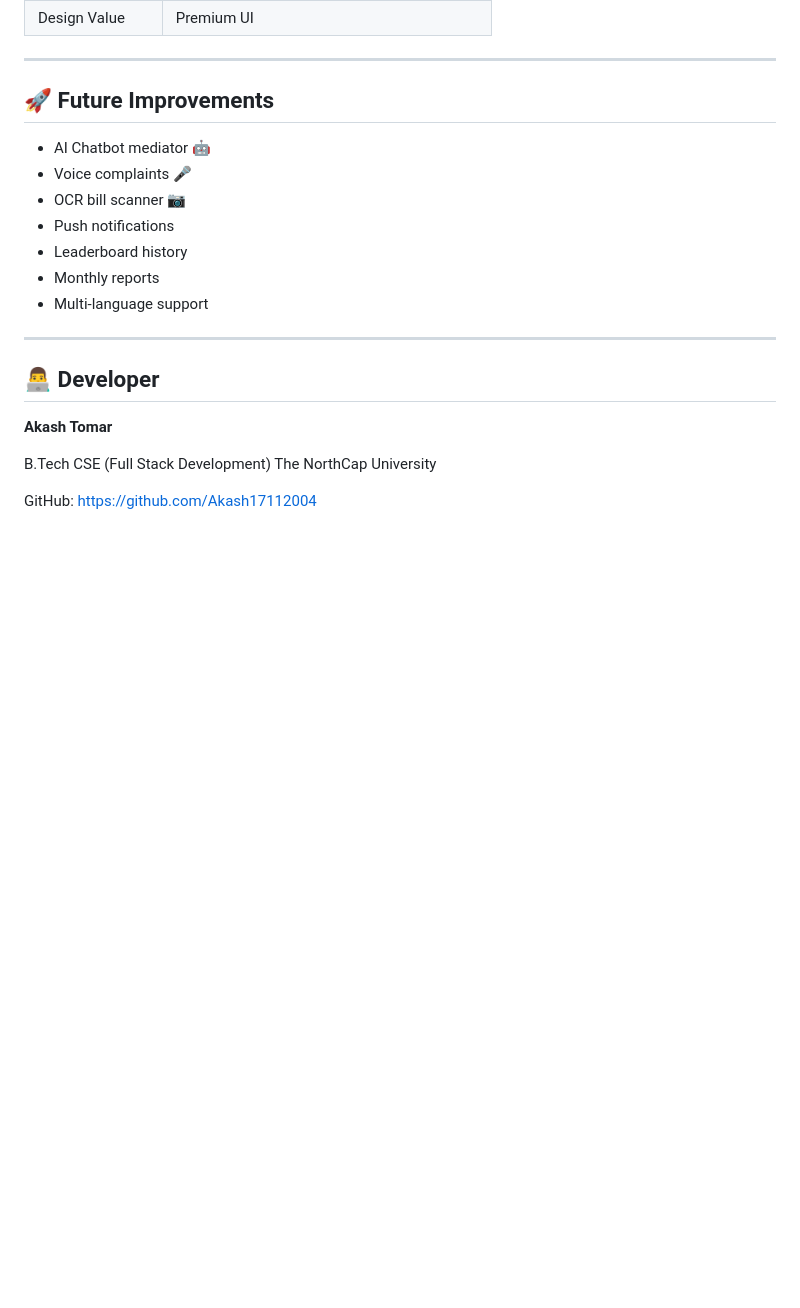
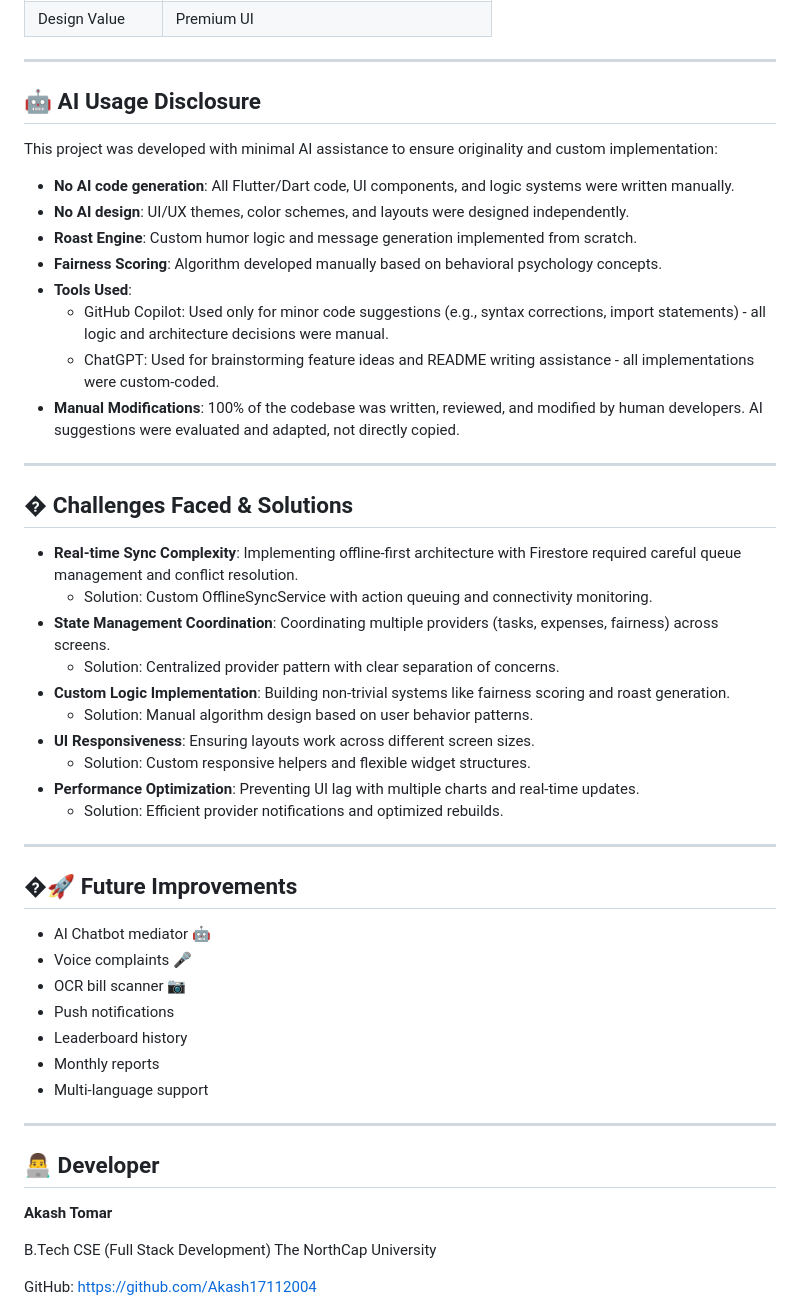
Before and after one commit to Akash17112004/roomie-roast, a Markdown page: README.md, the part around one of its changes. Drawn GitHub-style; blank space fills up the shorter version.

Commit message:
docs: add AI usage disclosure, challenges faced, and architecture diagram for DoD compliance

```diff
--- a/README.md
+++ b/README.md
@@ -437,7 +454,37 @@ Unlike basic student CRUD apps, Roomie Roast combines:
 
 ---
 
-## 🚀 Future Improvements
+## 🤖 AI Usage Disclosure
+
+This project was developed with minimal AI assistance to ensure originality and custom implementation:
+
+- **No AI code generation**: All Flutter/Dart code, UI components, and logic systems were written manually.
+- **No AI design**: UI/UX themes, color schemes, and layouts were designed independently.
+- **Roast Engine**: Custom humor logic and message generation implemented from scratch.
+- **Fairness Scoring**: Algorithm developed manually based on behavioral psychology concepts.
+- **Tools Used**:
+  - GitHub Copilot: Used only for minor code suggestions (e.g., syntax corrections, import statements) - all logic and architecture decisions were manual.
+  - ChatGPT: Used for brainstorming feature ideas and README writing assistance - all implementations were custom-coded.
+- **Manual Modifications**: 100% of the codebase was written, reviewed, and modified by human developers. AI suggestions were evaluated and adapted, not directly copied.
+
+---
+
+## �️ Challenges Faced & Solutions
+
+- **Real-time Sync Complexity**: Implementing offline-first architecture with Firestore required careful queue management and conflict resolution.
+  - Solution: Custom OfflineSyncService with action queuing and connectivity monitoring.
+- **State Management Coordination**: Coordinating multiple providers (tasks, expenses, fairness) across screens.
+  - Solution: Centralized provider pattern with clear separation of concerns.
+- **Custom Logic Implementation**: Building non-trivial systems like fairness scoring and roast generation.
+  - Solution: Manual algorithm design based on user behavior patterns.
+- **UI Responsiveness**: Ensuring layouts work across different screen sizes.
+  - Solution: Custom responsive helpers and flexible widget structures.
+- **Performance Optimization**: Preventing UI lag with multiple charts and real-time updates.
+  - Solution: Efficient provider notifications and optimized rebuilds.
+
+---
+
+## �🚀 Future Improvements
 
 - AI Chatbot mediator 🤖
 - Voice complaints 🎤
```
Also changed, not shown: other parts of README.md (+17 -0 lines).
